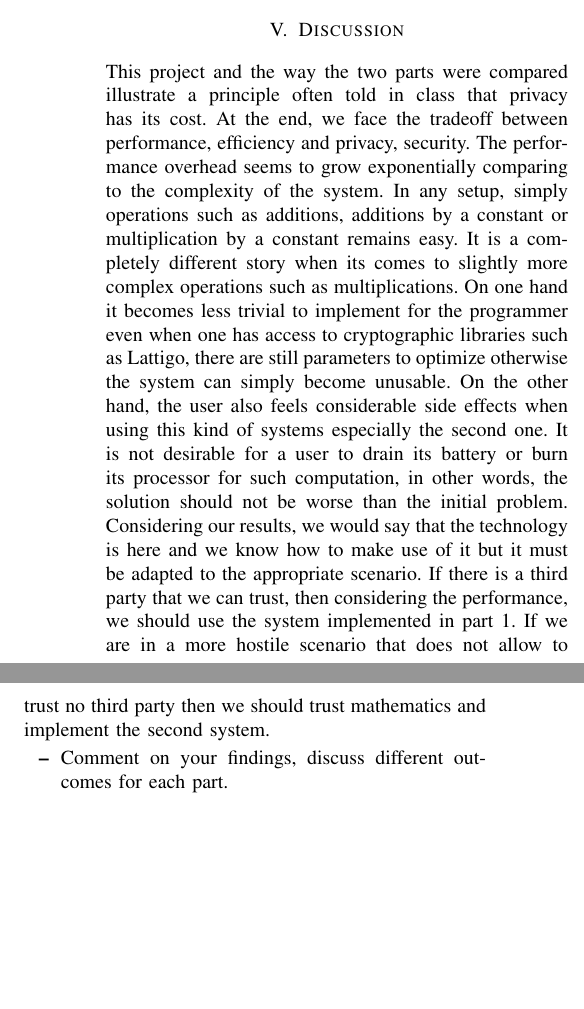
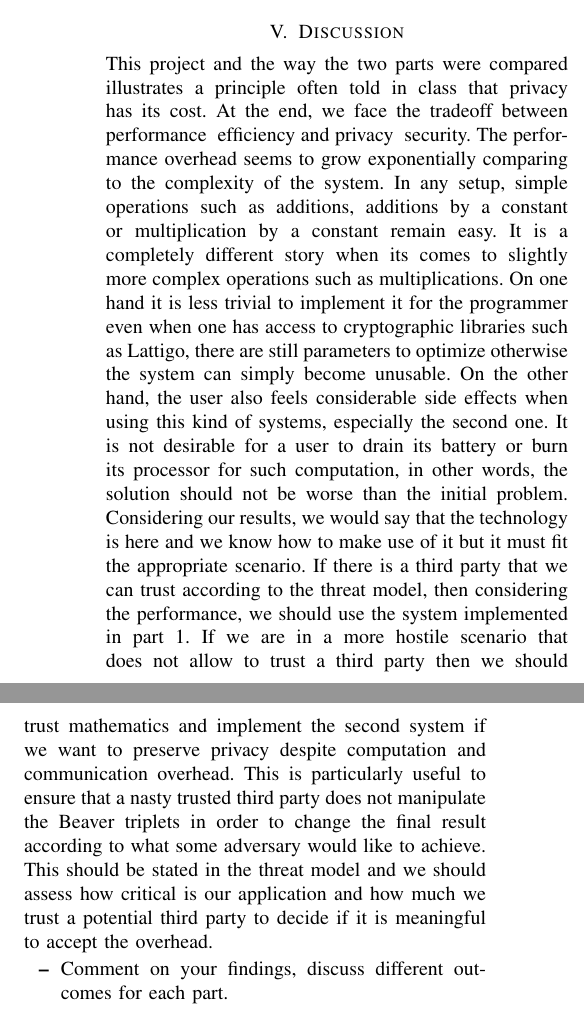
Before and after one commit to simonwicky/CS523-Project1, a LaTeX paper (CS523-Project1-ReportTemplate/main.tex): two parts of the columns of page 3 of 3, joined at a grey line, cut so that both start at the same text, the shorter picture padded with empty space. The pictures show the PDF file CS523-Project1-ReportTemplate/main.pdf that the author committed with the source.

Commit message:
finish discussion

```diff
--- a/CS523-Project1-ReportTemplate/main.tex
+++ b/CS523-Project1-ReportTemplate/main.tex
@@ -133,7 +133,8 @@ Our expectations about the two systems performance are the following :
 We make use of the testing package provided by the Go programming language to perform benchmarks on our own personal computers. It helps the programmer to analyze its code performance by running it multiple times and outputting robust measurements in a reasonable amount of time. By doing this, our expectations seem to be fulfilled according to the bar charts on figure \ref{fig:bench}. We run the benchmarks on each computer for each part and circuits of the project. It features a logaritmic scale that helps visualizing the order of magnitude of overhead due to the kind of system we implement. First, notice that simple circuits which do not require multiplications, on both parts, have a similar complexity. Then, we can compare on each part, simple and complex circuits. Concerning part 1, the time required to execute complex circuits seems reasonable considering their increased complexity. We should keep in mind that the longer a circuit takes to execute the less number of times it will be run for the benchmark, it means that longer measurements are less reliable than the short ones. Nevertheless, the trend is similar on both computer. Finally, we can confirm our concerns about orders of magnitude of overhead related to part 2 when used for multiplications. The additional homomorphic encryption and network traffic have a huge price both in computation and communication. We also notice that part 2 require a lot more memory than available on our computers and it could, therefore, be a bottleneck as well.
 
 \section{Discussion}
-This project and the way the two parts were compared illustrate a principle often told in class that privacy has its cost. At the end, we face the tradeoff between performance, efficiency and privacy, security. The performance overhead seems to grow exponentially comparing to the complexity of the system. In any setup, simply operations such as additions, additions by a constant or multiplication by a constant remains easy. It is a completely different story when its comes to slightly more complex operations such as multiplications. On one hand it becomes less trivial to implement for the programmer even when one has access to cryptographic libraries such as Lattigo, there are still parameters to optimize otherwise the system can simply become unusable. On the other hand, the user also feels considerable side effects when using this kind of systems especially the second one. It is not desirable for a user to drain its battery or burn its processor for such computation, in other words, the solution should not be worse than the initial problem. Considering our results, we would say that the technology is here and we know how to make use of it but it must be adapted to the appropriate scenario. If there is a third party that we can trust, then considering the performance, we should use the system implemented in part 1. If we are in a more hostile scenario that does not allow to trust no third party then we should trust mathematics and implement the second system.
+This project and the way the two parts were compared illustrates a principle often told in class that privacy has its cost. At the end, we face the tradeoff between performance & efficiency and privacy & security. The performance overhead seems to grow exponentially comparing to the complexity of the system. In any setup, simple operations such as additions, additions by a constant or multiplication by a constant remain easy. It is a completely different story when its comes to slightly more complex operations such as multiplications. On one hand it is less trivial to implement it for the programmer even when one has access to cryptographic libraries such as Lattigo, there are still parameters to optimize otherwise the system can simply become unusable. On the other hand, the user also feels considerable side effects when using this kind of systems, especially the second one. It is not desirable for a user to drain its battery or burn its processor for such computation, in other words, the solution should not be worse than the initial problem. Considering our results, we would say that the technology is here and we know how to make use of it but it must fit the appropriate scenario. If there is a third party that we can trust according to the threat model, then considering the performance, we should use the system implemented in part 1. If we are in a more hostile scenario that does not allow to trust a third party then we should trust mathematics and implement the second system if we want to preserve privacy despite computation and communication overhead. This is particularly useful to ensure that a nasty trusted third party does not manipulate the Beaver triplets in order to change the final result according to what some adversary would like to achieve. This should be stated in the threat model and we should assess how critical is our application and how much we trust a potential third party to decide if it is meaningful to accept the overhead.
+
 \begin{itemize}
     \item Comment on your findings, discuss different outcomes for each part.
     \item Discuss outcomes from different circuits including your own circuit.
```
Also changed, not shown: CS523-Project1-ReportTemplate/main.pdf.
